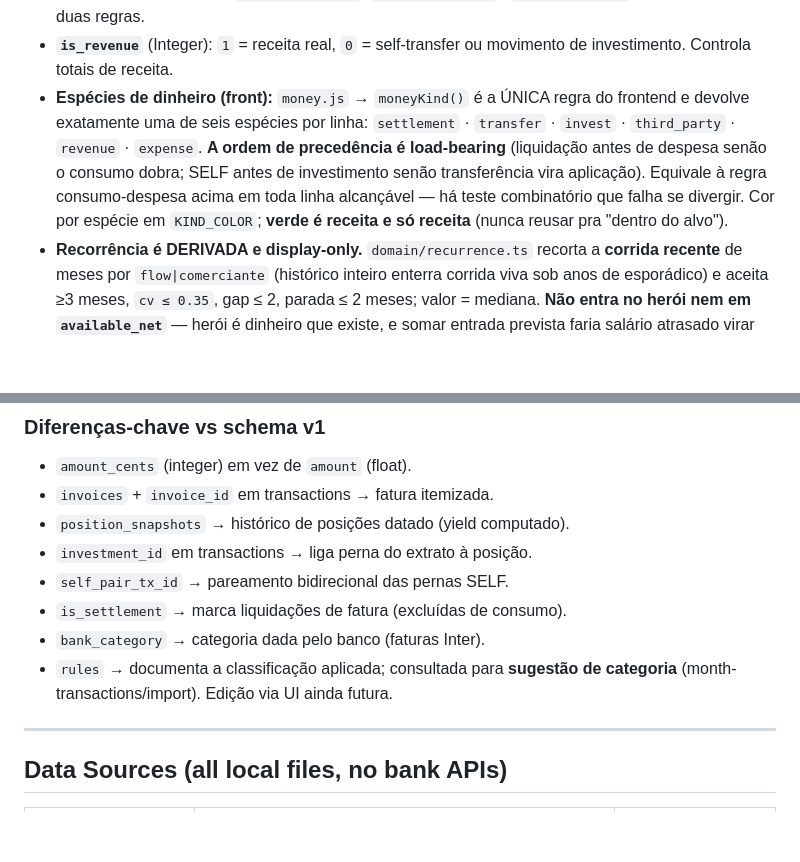
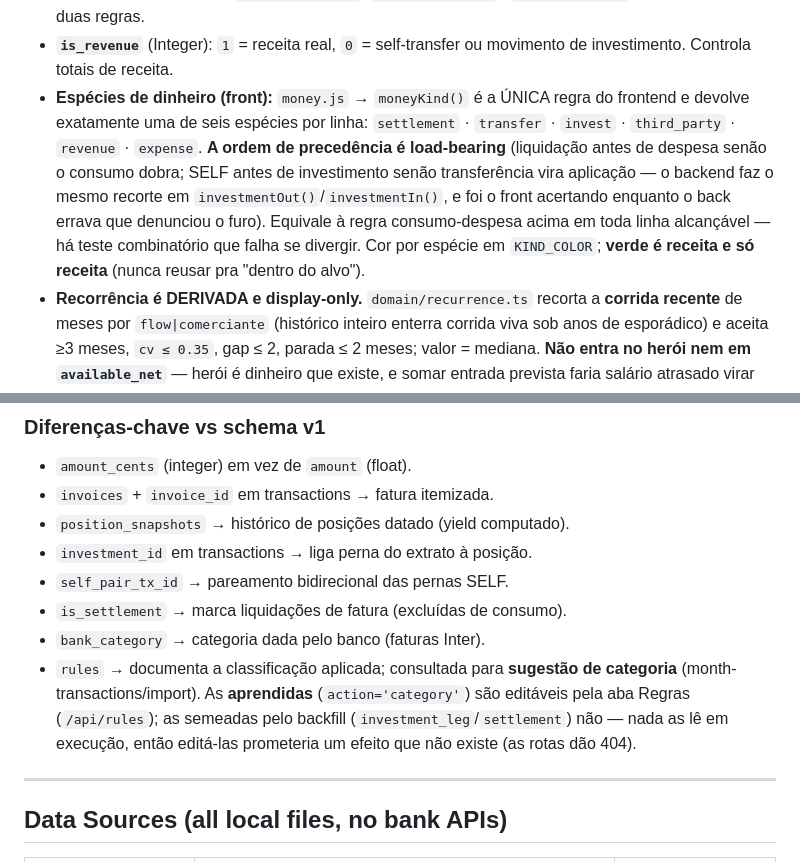
Before and after one commit to FelipeArtur/BrokerShark, a Markdown page: CLAUDE.md, 2 parts joined by grey strips. Rendered like a GitHub page; blank space fills up the shorter version.

```diff
--- a/CLAUDE.md
+++ b/CLAUDE.md
@@ -178,7 +178,7 @@ server.ts (node:http, 127.0.0.1:8000) → React frontend (SSE /api/events)
 - **Consumption-expense rule:** totais de despesa de consumo = `flow='expense' AND method != 'transfer' AND is_settlement=0 AND is_third_party=0 AND dest_account_id IS NULL`. Transferência (leg de investimento) **nunca** é despesa de consumo. Receita real = `flow='income' AND is_revenue=1 AND is_third_party=0` — os dois lados excluem terceiros. **Em SQL as duas regras têm uma fonte só: `db/ledgerSql.ts` (`consumptionExpense()` / `realIncome()`, alias da tabela como parâmetro).** Consulta nova que some dinheiro importa de lá; reescrever a condição à mão faz totais divergirem entre widgets sem quebrar teste nenhum.
 - **Perna de investimento ≠ perna SELF.** Aplicação = `flow='expense' AND method='transfer' AND self_pair_tx_id IS NULL AND dest_account_id IS NULL AND is_settlement=0`; resgate = `flow='income' AND is_revenue=0 AND method='transfer' AND self_pair_tx_id IS NULL`. **A exclusão do `self_pair_tx_id` é load-bearing:** `selfPairs` reescreve a perna SELF de saída pra `method='transfer'` (a marca da aplicação) e zera o `is_revenue` da de entrada (a marca do resgate) — sem excluí-la, mandar dinheiro da conta A pra B vira "aplicou" e o *saldo livre do mês* encolhe sozinho. Fonte única em `db/ledgerSql.ts` (`investmentOut()` / `investmentIn()`), ao lado das outras duas regras.
 - **`is_revenue`** (Integer): `1` = receita real, `0` = self-transfer ou movimento de investimento. Controla totais de receita.
-- **Espécies de dinheiro (front):** `money.js` → `moneyKind()` é a ÚNICA regra do frontend e devolve exatamente uma de seis espécies por linha: `settlement` · `transfer` · `invest` · `third_party` · `revenue` · `expense`. **A ordem de precedência é load-bearing** (liquidação antes de despesa senão o consumo dobra; SELF antes de investimento senão transferência vira aplicação). Equivale à regra consumo-despesa acima em toda linha alcançável — há teste combinatório que falha se divergir. Cor por espécie em `KIND_COLOR`; **verde é receita e só receita** (nunca reusar pra "dentro do alvo").
+- **Espécies de dinheiro (front):** `money.js` → `moneyKind()` é a ÚNICA regra do frontend e devolve exatamente uma de seis espécies por linha: `settlement` · `transfer` · `invest` · `third_party` · `revenue` · `expense`. **A ordem de precedência é load-bearing** (liquidação antes de despesa senão o consumo dobra; SELF antes de investimento senão transferência vira aplicação — o backend faz o mesmo recorte em `investmentOut()`/`investmentIn()`, e foi o front acertando enquanto o back errava que denunciou o furo). Equivale à regra consumo-despesa acima em toda linha alcançável — há teste combinatório que falha se divergir. Cor por espécie em `KIND_COLOR`; **verde é receita e só receita** (nunca reusar pra "dentro do alvo").
 - **Recorrência é DERIVADA e display-only.** `domain/recurrence.ts` recorta a **corrida recente** de meses por `flow|comerciante` (histórico inteiro enterra corrida viva sob anos de esporádico) e aceita ≥3 meses, `cv ≤ 0.35`, gap ≤ 2, parada ≤ 2 meses; valor = mediana. **Não entra no herói nem em `available_net`** — herói é dinheiro que existe, e somar entrada prevista faria salário atrasado virar estouro silencioso. `/api/commitments` mantém `series` como compromisso DURO; recorrência vive no campo irmão `recurring`. A projeção ancora no último mês **observado** de cada recorrência, não no mês corrente: mês já medido pelo ledger nunca recebe previsão (dobraria), mas o intervalo entre o fim dos dados e hoje recebe.
 - **Alvo de gasto:** `resolveBudget` (`domain/budget.ts`) → override do mês ?? alvo fixo ?? **null**. Categoria sem alvo é `null`, **nunca zero** — zero faria tudo nascer 100% estourado. Só categoria de despesa tem alvo.
 - **Conta encerrada: `closed_at` afeta POSIÇÃO, nunca HISTÓRICO.** Soft-close, como `investments` — **nunca DELETE**. A regra em duas leituras:
@@ -247,7 +247,7 @@ migration_log (name TEXT PK, ran_at)
 - `self_pair_tx_id` → pareamento bidirecional das pernas SELF.
 - `is_settlement` → marca liquidações de fatura (excluídas de consumo).
 - `bank_category` → categoria dada pelo banco (faturas Inter).
-- `rules` → documenta a classificação aplicada; consultada para **sugestão de categoria** (month-transactions/import). Edição via UI ainda futura.
+- `rules` → documenta a classificação aplicada; consultada para **sugestão de categoria** (month-transactions/import). As **aprendidas** (`action='category'`) são editáveis pela aba Regras (`/api/rules`); as semeadas pelo backfill (`investment_leg`/`settlement`) não — nada as lê em execução, então editá-las prometeria um efeito que não existe (as rotas dão 404).
 
 ---
 
```
Also changed, not shown: README.md (+19 -3 lines).
